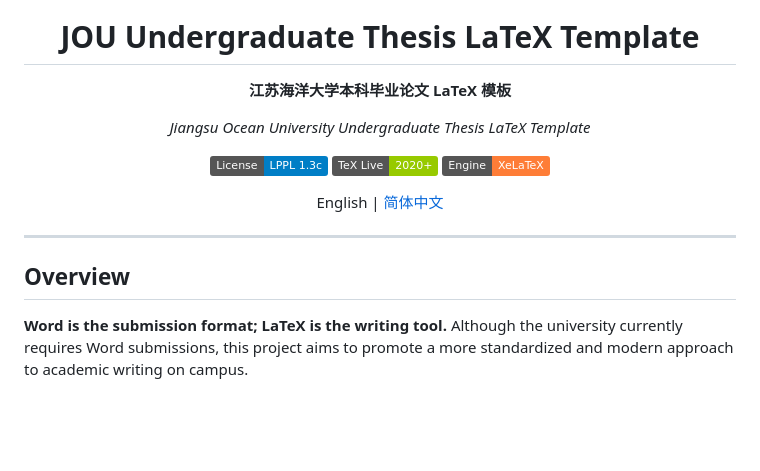
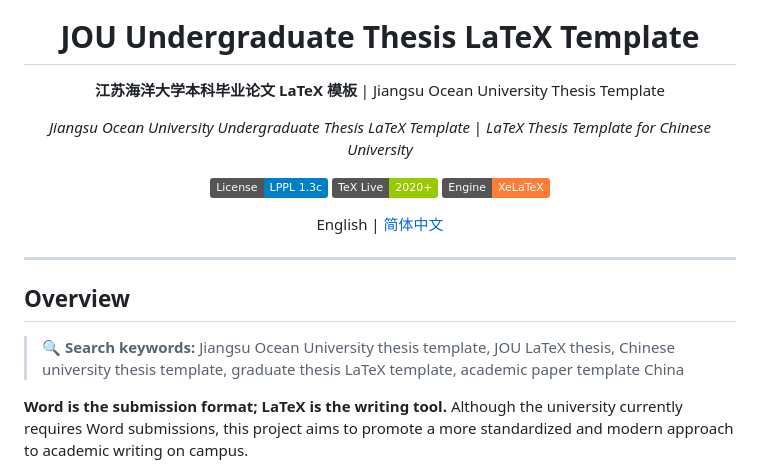
Before and after one commit to TsekaLuk/JOU-Undergraduate-Thesis-LaTeX-Template, a Markdown page: README_EN.md, the part around the change. Drawn GitHub-style; badges without logos; blank space fills up the shorter version.

```diff
--- a/README_EN.md
+++ b/README_EN.md
@@ -4,9 +4,9 @@
 
 # JOU Undergraduate Thesis LaTeX Template
 
-**江苏海洋大学本科毕业论文 LaTeX 模板**
+**江苏海洋大学本科毕业论文 LaTeX 模板** | Jiangsu Ocean University Thesis Template
 
-*Jiangsu Ocean University Undergraduate Thesis LaTeX Template*
+*Jiangsu Ocean University Undergraduate Thesis LaTeX Template* | *LaTeX Thesis Template for Chinese University*
 
 [![License: LPPL 1.3c](https://img.shields.io/badge/License-LPPL%201.3c-blue.svg)](https://www.latex-project.org/lppl.txt)
 [![TeX Live](https://img.shields.io/badge/TeX%20Live-2020+-green.svg)](https://www.tug.org/texlive/)
@@ -19,6 +19,8 @@ English | [简体中文](README.md)
 ---
 
 ## Overview
+
+> 🔍 **Search keywords:** Jiangsu Ocean University thesis template, JOU LaTeX thesis, Chinese university thesis template, graduate thesis LaTeX template, academic paper template China
 
 **Word is the submission format; LaTeX is the writing tool.** Although the university currently requires Word submissions, this project aims to promote a more standardized and modern approach to academic writing on campus.
 
```
Also changed, not shown: README.md (+5 -3 lines).
